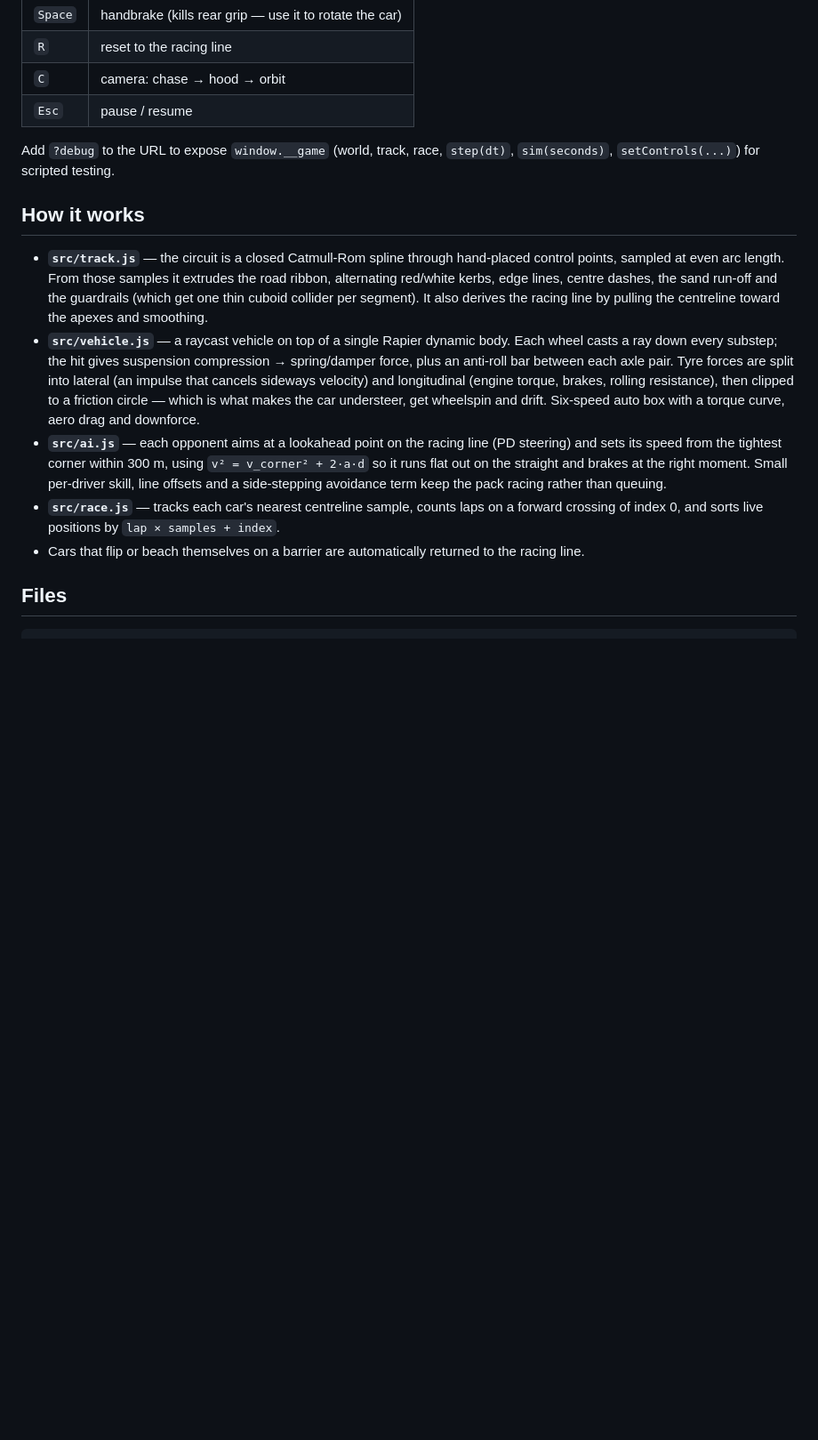
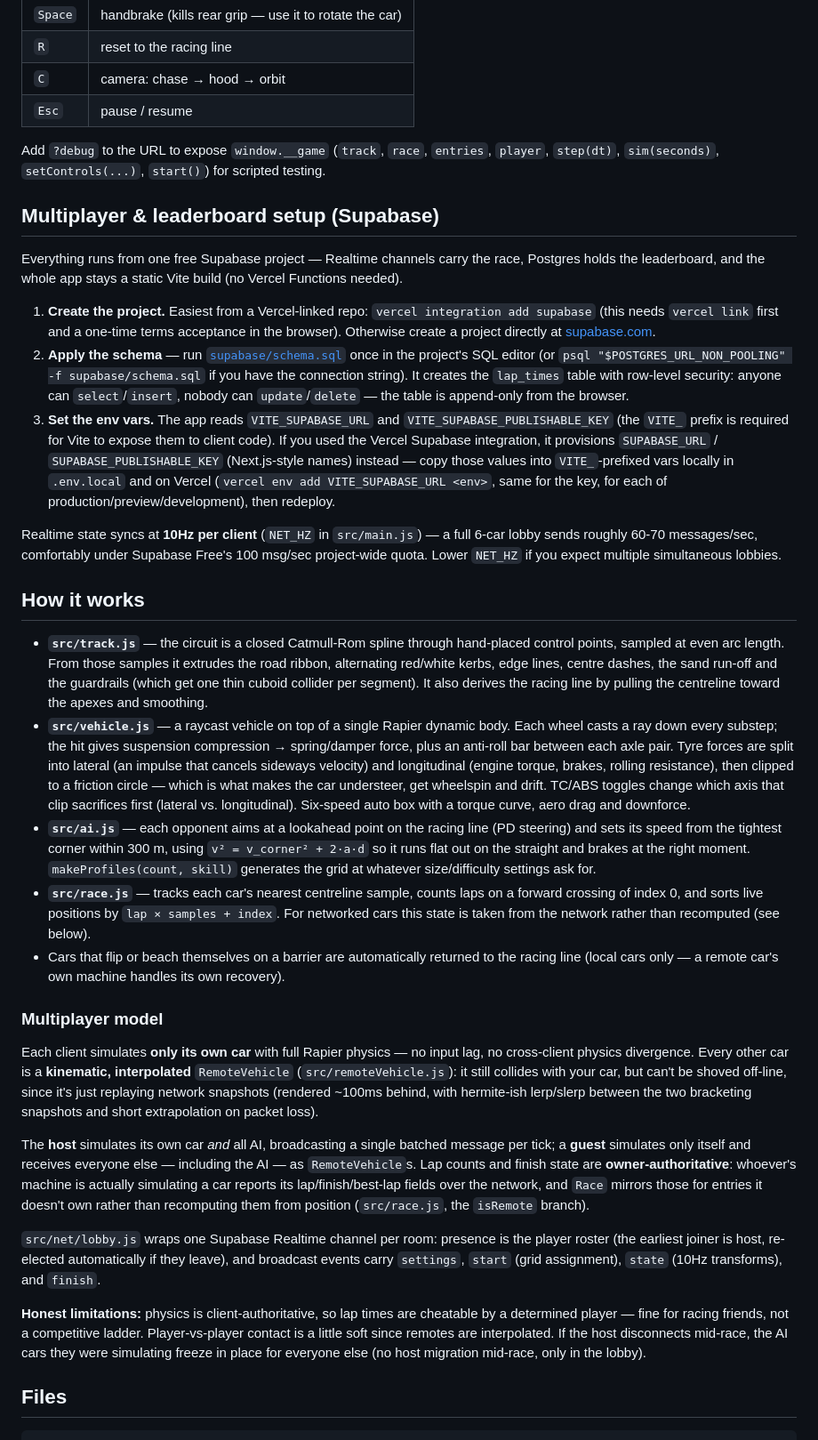
Before and after one commit to manik3160/azzurra-coast, a Markdown page: README.md, the part around one of its changes. Shown at 89% size. Drawn GitHub-style; blank space fills up the shorter version.

Commit message:
Phase 14: document multiplayer/leaderboard setup and architecture
Supabase setup steps (project, schema, VITE_ env vars), the
client-authoritative networking model, and honest limitations
(cheatable lap times, soft PvP contact, no mid-race host migration).

Co-Authored-By: Claude Sonnet 5 <noreply@anthropic.com>

```diff
--- a/README.md
+++ b/README.md
@@ -23,8 +26,31 @@ npm run dev     # http://localhost:5180
 | `C` | camera: chase → hood → orbit |
 | `Esc` | pause / resume |
 
-Add `?debug` to the URL to expose `window.__game` (world, track, race, `step(dt)`, `sim(seconds)`,
-`setControls(...)`) for scripted testing.
+Add `?debug` to the URL to expose `window.__game` (`track`, `race`, `entries`, `player`, `step(dt)`,
+`sim(seconds)`, `setControls(...)`, `start()`) for scripted testing.
+
+## Multiplayer & leaderboard setup (Supabase)
+
+Everything runs from one free Supabase project — Realtime channels carry the race, Postgres holds
+the leaderboard, and the whole app stays a static Vite build (no Vercel Functions needed).
+
+1. **Create the project.** Easiest from a Vercel-linked repo: `vercel integration add supabase`
+   (this needs `vercel link` first and a one-time terms acceptance in the browser). Otherwise create
+   a project directly at [supabase.com](https://supabase.com).
+2. **Apply the schema** — run [`supabase/schema.sql`](supabase/schema.sql) once in the project's SQL
+   editor (or `psql "$POSTGRES_URL_NON_POOLING" -f supabase/schema.sql` if you have the connection
+   string). It creates the `lap_times` table with row-level security: anyone can `select`/`insert`,
+   nobody can `update`/`delete` — the table is append-only from the browser.
+3. **Set the env vars.** The app reads `VITE_SUPABASE_URL` and `VITE_SUPABASE_PUBLISHABLE_KEY` (the
+   `VITE_` prefix is required for Vite to expose them to client code). If you used the Vercel
+   Supabase integration, it provisions `SUPABASE_URL` / `SUPABASE_PUBLISHABLE_KEY` (Next.js-style
+   names) instead — copy those values into `VITE_`-prefixed vars locally in `.env.local` and on
+   Vercel (`vercel env add VITE_SUPABASE_URL <env>`, same for the key, for each of
+   production/preview/development), then redeploy.
+
+Realtime state syncs at **10Hz per client** (`NET_HZ` in `src/main.js`) — a full 6-car lobby sends
+roughly 60-70 messages/sec, comfortably under Supabase Free's 100 msg/sec project-wide quota. Lower
+`NET_HZ` if you expect multiple simultaneous lobbies.
 
 ## How it works
 
@@ -37,15 +63,41 @@ Add `?debug` to the URL to expose `window.__game` (world, track, race, `step(dt)
   ray down every substep; the hit gives suspension compression → spring/damper force, plus an
   anti-roll bar between each axle pair. Tyre forces are split into lateral (an impulse that cancels
   sideways velocity) and longitudinal (engine torque, brakes, rolling resistance), then clipped to a
-  friction circle — which is what makes the car understeer, get wheelspin and drift. Six-speed
-  auto box with a torque curve, aero drag and downforce.
+  friction circle — which is what makes the car understeer, get wheelspin and drift. TC/ABS toggles
+  change which axis that clip sacrifices first (lateral vs. longitudinal). Six-speed auto box with a
+  torque curve, aero drag and downforce.
 - **`src/ai.js`** — each opponent aims at a lookahead point on the racing line (PD steering) and sets
   its speed from the tightest corner within 300 m, using `v² = v_corner² + 2·a·d` so it runs flat out
-  on the straight and brakes at the right moment. Small per-driver skill, line offsets and a
-  side-stepping avoidance term keep the pack racing rather than queuing.
+  on the straight and brakes at the right moment. `makeProfiles(count, skill)` generates the grid at
+  whatever size/difficulty settings ask for.
 - **`src/race.js`** — tracks each car's nearest centreline sample, counts laps on a forward crossing
-  of index 0, and sorts live positions by `lap × samples + index`.
-- Cars that flip or beach themselves on a barrier are automatically returned to the racing line.
+  of index 0, and sorts live positions by `lap × samples + index`. For networked cars this state is
+  taken from the network rather than recomputed (see below).
+- Cars that flip or beach themselves on a barrier are automatically returned to the racing line
+  (local cars only — a remote car's own machine handles its own recovery).
+
+### Multiplayer model
+
+Each client simulates **only its own car** with full Rapier physics — no input lag, no cross-client
+physics divergence. Every other car is a **kinematic, interpolated** `RemoteVehicle`
+(`src/remoteVehicle.js`): it still collides with your car, but can't be shoved off-line, since it's
+just replaying network snapshots (rendered ~100ms behind, with hermite-ish lerp/slerp between the two
+bracketing snapshots and short extrapolation on packet loss).
+
+The **host** simulates its own car *and* all AI, broadcasting a single batched message per tick; a
+**guest** simulates only itself and receives everyone else — including the AI — as `RemoteVehicle`s.
+Lap counts and finish state are **owner-authoritative**: whoever's machine is actually simulating a
+car reports its lap/finish/best-lap fields over the network, and `Race` mirrors those for entries it
+doesn't own rather than recomputing them from position (`src/race.js`, the `isRemote` branch).
+
+`src/net/lobby.js` wraps one Supabase Realtime channel per room: presence is the player roster (the
+earliest joiner is host, re-elected automatically if they leave), and broadcast events carry
+`settings`, `start` (grid assignment), `state` (10Hz transforms), and `finish`.
+
+**Honest limitations:** physics is client-authoritative, so lap times are cheatable by a determined
+player — fine for racing friends, not a competitive ladder. Player-vs-player contact is a little soft
+since remotes are interpolated. If the host disconnects mid-race, the AI cars they were simulating
+freeze in place for everyone else (no host migration mid-race, only in the lobby).
 
 ## Files
 
```
Also changed, not shown: other parts of README.md (+23 -12 lines).
